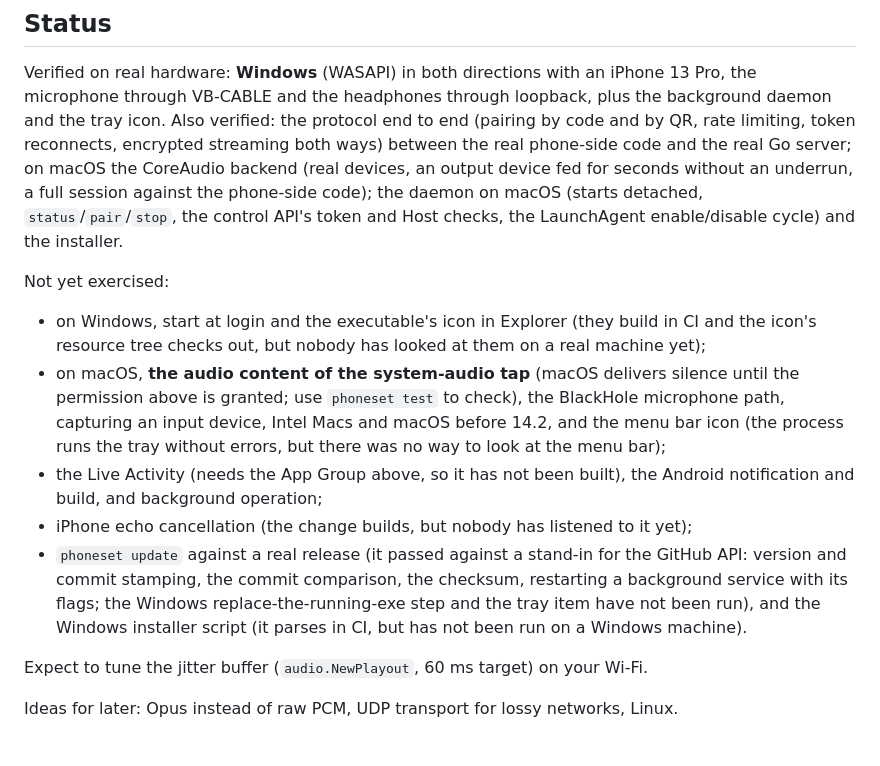
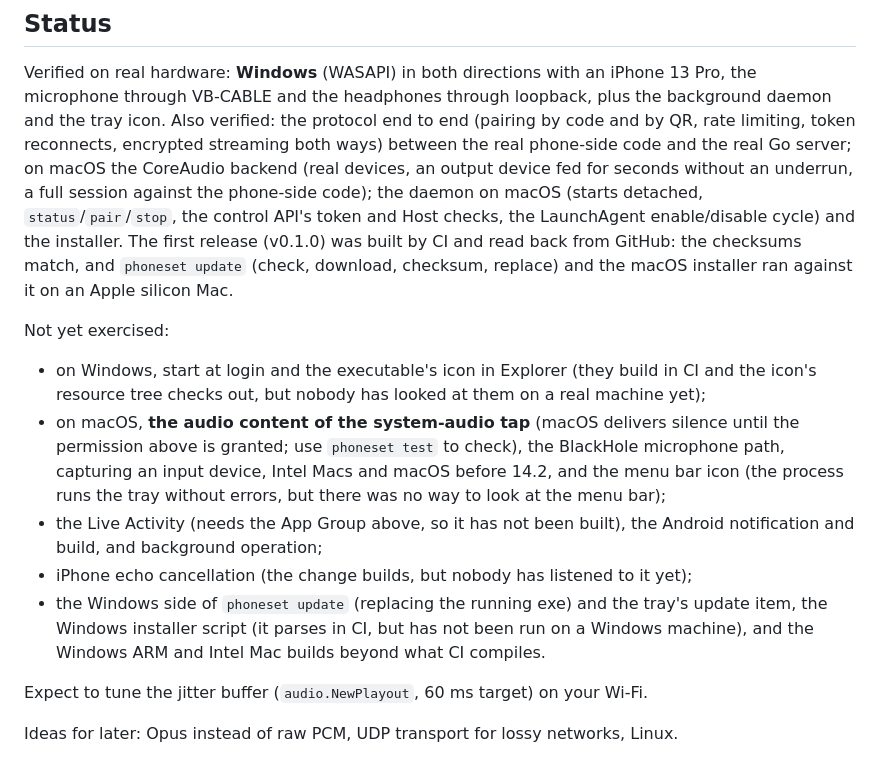
Before and after one commit to mehmetraufoguz/phoneset, a Markdown page: README.md, the part around the change. GitHub-like rendering.

Commit message:
docs: update Status for the first release and drop the private-repo wording
Status now records what was checked against the real v0.1.0 release (checksums, `phoneset update` and the macOS installer on an Apple silicon Mac), and the not-yet-exercised list is cut to what is still unrun: the Windows side of `update`, the tray's update item, the Windows installer script and the builds nobody has run. The skill's install notes talk about private forks instead of "while the repository is private".

Co-Authored-By: Claude Sonnet 5.5 <noreply@anthropic.com>

```diff
--- a/README.md
+++ b/README.md
@@ -278,6 +278,8 @@ between the real phone-side code and the real Go server; on macOS the CoreAudio
 devices, an output device fed for seconds without an underrun, a full session against the
 phone-side code); the daemon on macOS (starts detached, `status`/`pair`/`stop`, the control API's
 token and Host checks, the LaunchAgent enable/disable cycle) and the installer.
+The first release (v0.1.0) was built by CI and read back from GitHub: the checksums match, and `phoneset update`
+(check, download, checksum, replace) and the macOS installer ran against it on an Apple silicon Mac.
 
 Not yet exercised:
 
@@ -290,10 +292,9 @@ Not yet exercised:
 - the Live Activity (needs the App Group above, so it has not been built), the Android notification
   and build, and background operation;
 - iPhone echo cancellation (the change builds, but nobody has listened to it yet);
-- `phoneset update` against a real release (it passed against a stand-in for the GitHub API: version
-  and commit stamping, the commit comparison, the checksum, restarting a background service with its flags;
-  the Windows replace-the-running-exe step and the tray item have not been run), and the Windows installer
-  script (it parses in CI, but has not been run on a Windows machine).
+- the Windows side of `phoneset update` (replacing the running exe) and the tray's update item, the Windows
+  installer script (it parses in CI, but has not been run on a Windows machine), and the Windows ARM and Intel
+  Mac builds beyond what CI compiles.
 
 Expect to tune the jitter buffer (`audio.NewPlayout`, 60 ms target) on your Wi-Fi.
 
```
Also changed, not shown: 1 other file.
